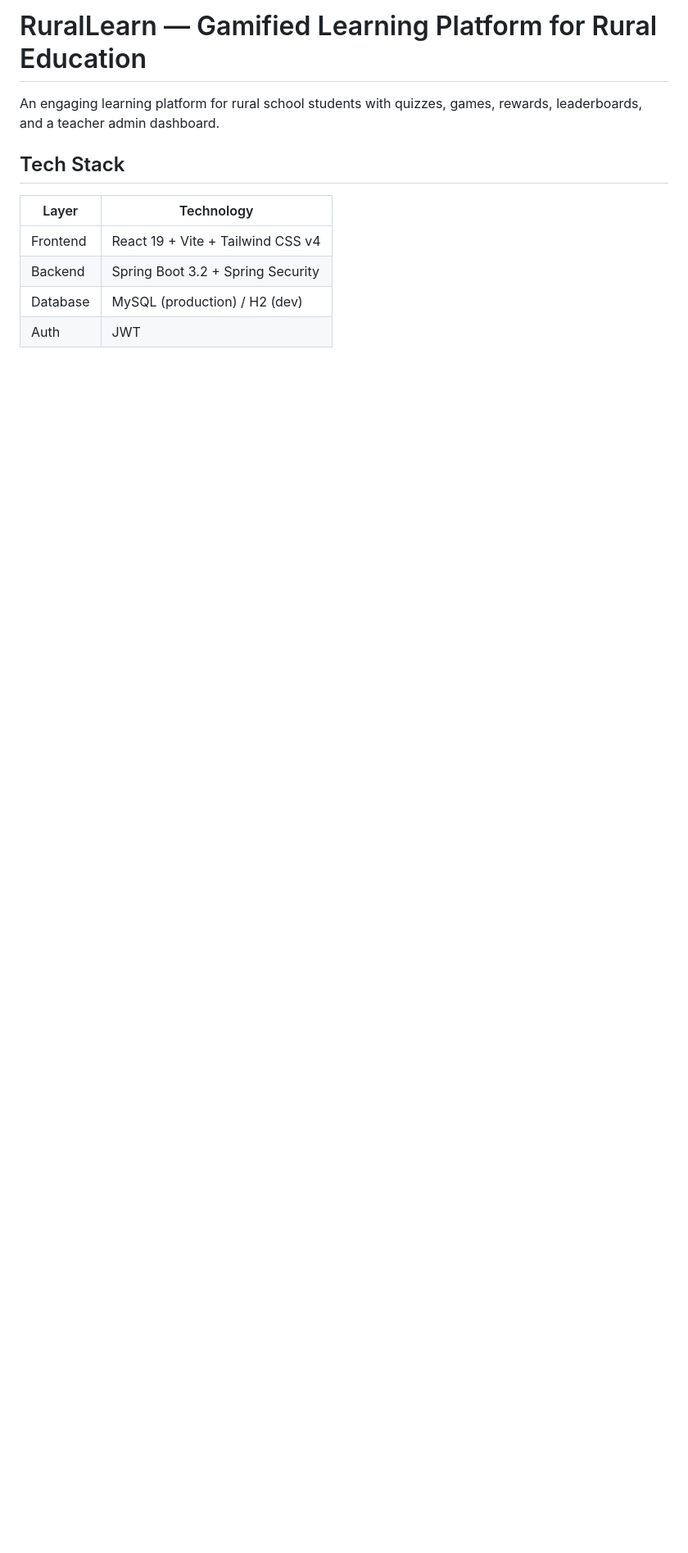
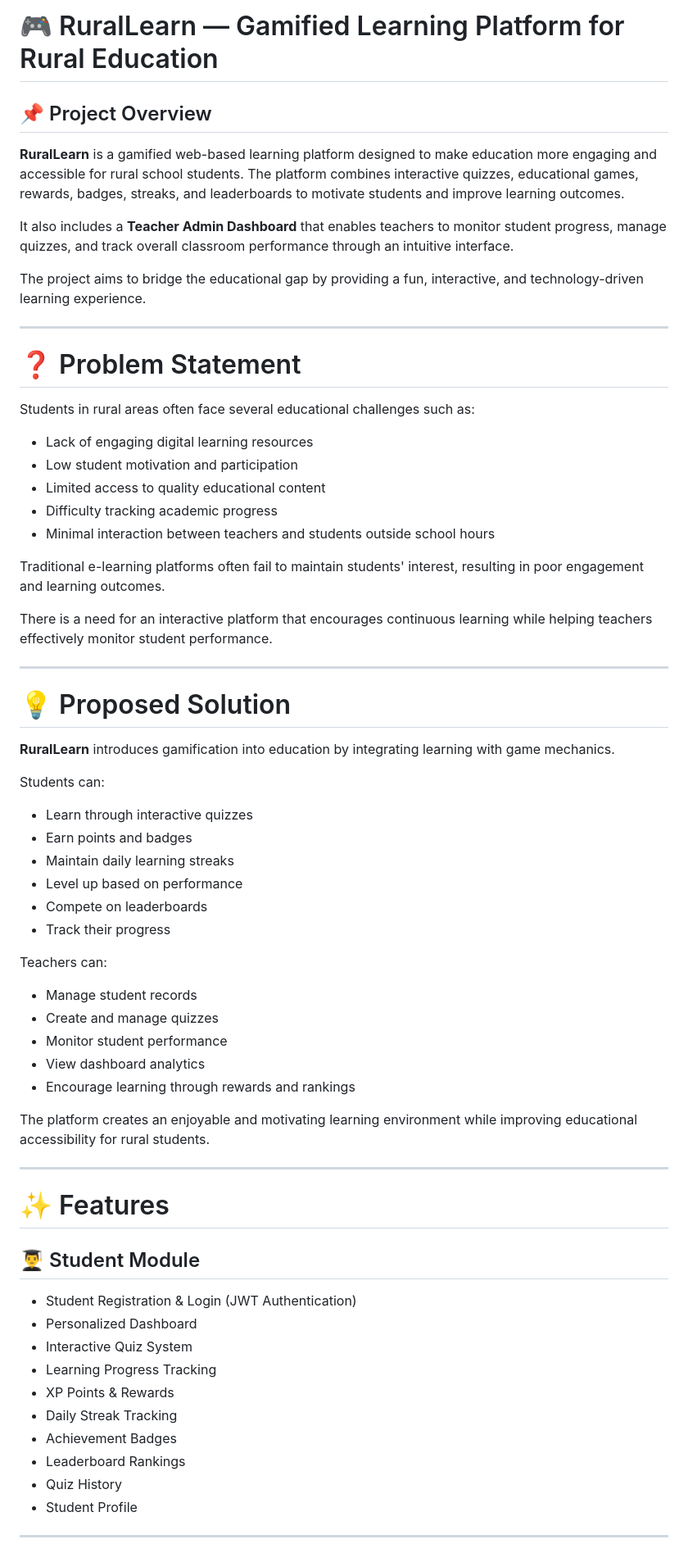
Before and after one commit to afsanamujawar2491-hue/GamifiedLearning, a Markdown page: README.md, the part around one of its changes. Shown at 82% size. Drawn GitHub-style; blank space fills up the shorter version.

```diff
--- a/README.md
+++ b/README.md
@@ -1,12 +1,70 @@
-# RuralLearn — Gamified Learning Platform for Rural Education
+# 🎮 RuralLearn — Gamified Learning Platform for Rural Education
 
-An engaging learning platform for rural school students with quizzes, games, rewards, leaderboards, and a teacher admin dashboard.
+## 📌 Project Overview
 
-## Tech Stack
+**RuralLearn** is a gamified web-based learning platform designed to make education more engaging and accessible for rural school students. The platform combines interactive quizzes, educational games, rewards, badges, streaks, and leaderboards to motivate students and improve learning outcomes.
 
-| Layer    | Technology                          |
-|----------|-------------------------------------|
-| Frontend | React 19 + Vite + Tailwind CSS v4  |
-| Backend  | Spring Boot 3.2 + Spring Security  |
-| Database | MySQL (production) / H2 (dev)      |
-| Auth     | JWT                                 |
+It also includes a **Teacher Admin Dashboard** that enables teachers to monitor student progress, manage quizzes, and track overall classroom performance through an intuitive interface.
+
+The project aims to bridge the educational gap by providing a fun, interactive, and technology-driven learning experience.
+
+---
+
+# ❓ Problem Statement
+
+Students in rural areas often face several educational challenges such as:
+
+* Lack of engaging digital learning resources
+* Low student motivation and participation
+* Limited access to quality educational content
+* Difficulty tracking academic progress
+* Minimal interaction between teachers and students outside school hours
+
+Traditional e-learning platforms often fail to maintain students' interest, resulting in poor engagement and learning outcomes.
+
+There is a need for an interactive platform that encourages continuous learning while helping teachers effectively monitor student performance.
+
+---
+
+# 💡 Proposed Solution
+
+**RuralLearn** introduces gamification into education by integrating learning with game mechanics.
+
+Students can:
+
+* Learn through interactive quizzes
+* Earn points and badges
+* Maintain daily learning streaks
+* Level up based on performance
+* Compete on leaderboards
+* Track their progress
+
+Teachers can:
+
+* Manage student records
+* Create and manage quizzes
+* Monitor student performance
+* View dashboard analytics
+* Encourage learning through rewards and rankings
+
+The platform creates an enjoyable and motivating learning environment while improving educational accessibility for rural students.
+
+---
+
+# ✨ Features
+
+## 👨‍🎓 Student Module
+
+* Student Registration & Login (JWT Authentication)
+* Personalized Dashboard
+* Interactive Quiz System
+* Learning Progress Tracking
+* XP Points & Rewards
+* Daily Streak Tracking
+* Achievement Badges
+* Leaderboard Rankings
+* Quiz History
+* Student Profile
+
+---
+
```
Also changed, not shown: other parts of README.md (+152 -60 lines).
